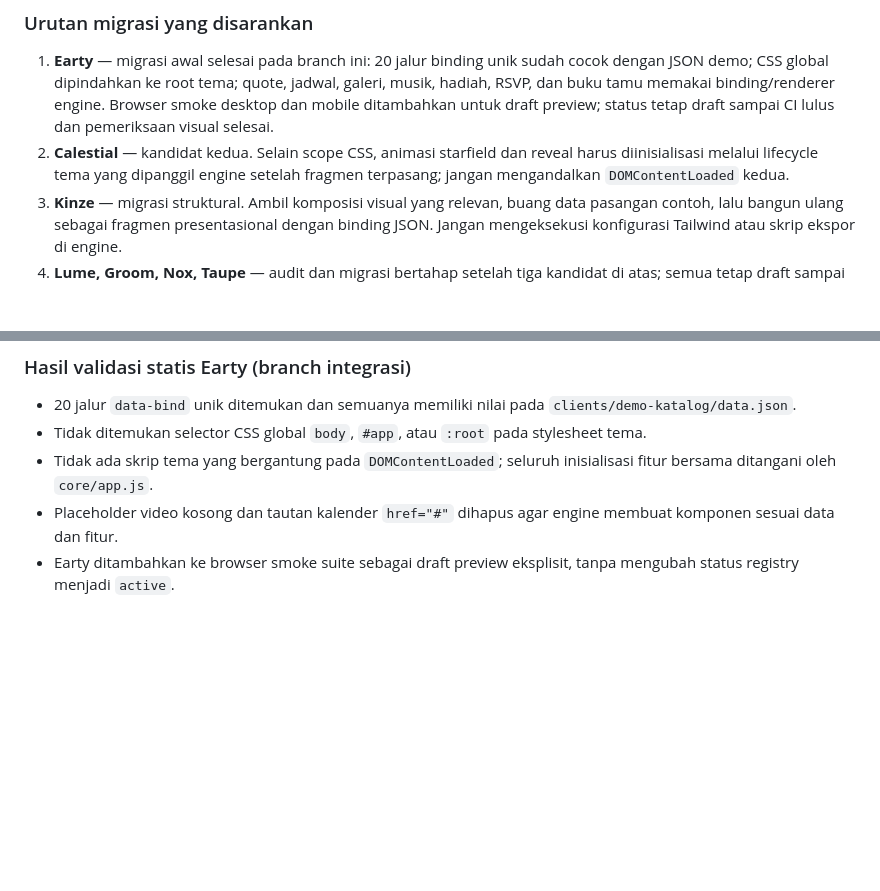
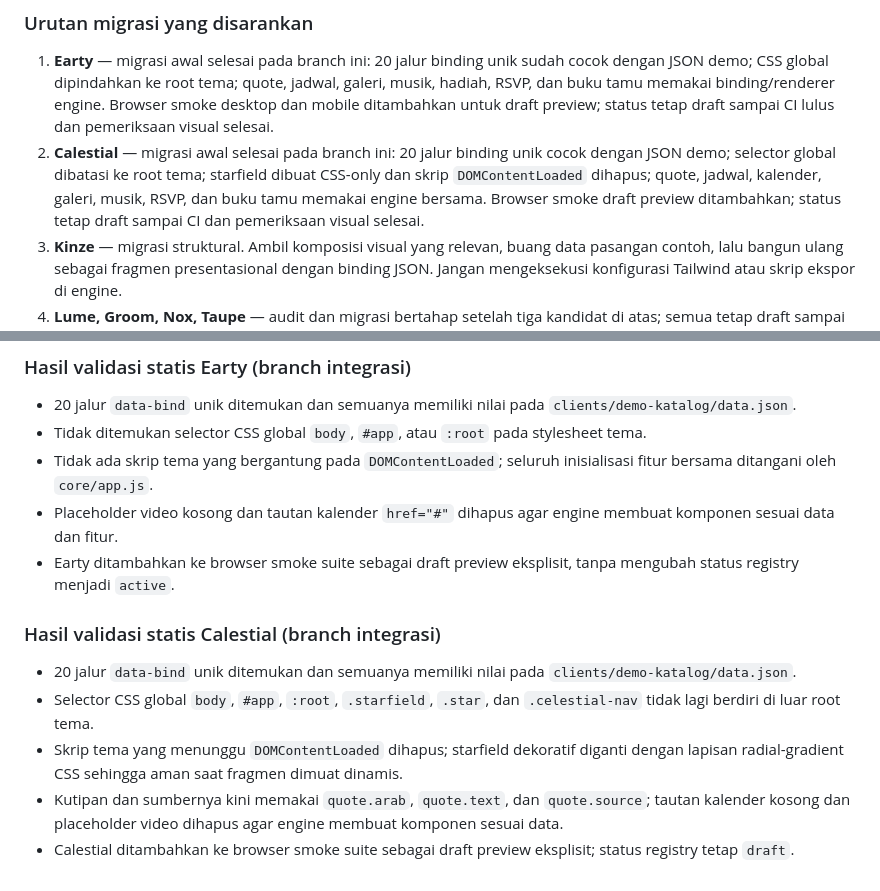
Before and after one commit to omahaksara/invitation, a Markdown page: docs/INVENTARIS-INTEGRASI-TEMA.md, 2 parts joined by grey strips. GitHub-like rendering; blank space fills up the shorter version.

Commit message:
docs(calestial): catat migrasi dan validasi data

```diff
--- a/docs/INVENTARIS-INTEGRASI-TEMA.md
+++ b/docs/INVENTARIS-INTEGRASI-TEMA.md
@@ -64,7 +64,7 @@ Pemeriksaan lanjutan pada branch integrasi menemukan:
 ### Urutan migrasi yang disarankan
 
 1. **Earty** — migrasi awal selesai pada branch ini: 20 jalur binding unik sudah cocok dengan JSON demo; CSS global dipindahkan ke root tema; quote, jadwal, galeri, musik, hadiah, RSVP, dan buku tamu memakai binding/renderer engine. Browser smoke desktop dan mobile ditambahkan untuk draft preview; status tetap draft sampai CI lulus dan pemeriksaan visual selesai.
-2. **Calestial** — kandidat kedua. Selain scope CSS, animasi starfield dan reveal harus diinisialisasi melalui lifecycle tema yang dipanggil engine setelah fragmen terpasang; jangan mengandalkan `DOMContentLoaded` kedua.
+2. **Calestial** — migrasi awal selesai pada branch ini: 20 jalur binding unik cocok dengan JSON demo; selector global dibatasi ke root tema; starfield dibuat CSS-only dan skrip `DOMContentLoaded` dihapus; quote, jadwal, kalender, galeri, musik, RSVP, dan buku tamu memakai engine bersama. Browser smoke draft preview ditambahkan; status tetap draft sampai CI dan pemeriksaan visual selesai.
 3. **Kinze** — migrasi struktural. Ambil komposisi visual yang relevan, buang data pasangan contoh, lalu bangun ulang sebagai fragmen presentasional dengan binding JSON. Jangan mengeksekusi konfigurasi Tailwind atau skrip ekspor di engine.
 4. **Lume, Groom, Nox, Taupe** — audit dan migrasi bertahap setelah tiga kandidat di atas; semua tetap draft sampai lulus tes.
 
@@ -88,3 +88,12 @@ Catatan: audit ini tidak mengubah data klien, endpoint Apps Script, maupun backe
 - Tidak ada skrip tema yang bergantung pada `DOMContentLoaded`; seluruh inisialisasi fitur bersama ditangani oleh `core/app.js`.
 - Placeholder video kosong dan tautan kalender `href="#"` dihapus agar engine membuat komponen sesuai data dan fitur.
 - Earty ditambahkan ke browser smoke suite sebagai draft preview eksplisit, tanpa mengubah status registry menjadi `active`.
+
+
+### Hasil validasi statis Calestial (branch integrasi)
+
+- 20 jalur `data-bind` unik ditemukan dan semuanya memiliki nilai pada `clients/demo-katalog/data.json`.
+- Selector CSS global `body`, `#app`, `:root`, `.starfield`, `.star`, dan `.celestial-nav` tidak lagi berdiri di luar root tema.
+- Skrip tema yang menunggu `DOMContentLoaded` dihapus; starfield dekoratif diganti dengan lapisan radial-gradient CSS sehingga aman saat fragmen dimuat dinamis.
+- Kutipan dan sumbernya kini memakai `quote.arab`, `quote.text`, dan `quote.source`; tautan kalender kosong dan placeholder video dihapus agar engine membuat komponen sesuai data.
+- Calestial ditambahkan ke browser smoke suite sebagai draft preview eksplisit; status registry tetap `draft`.
```
